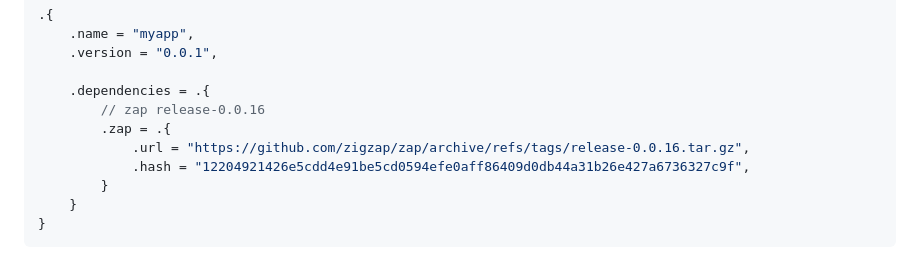
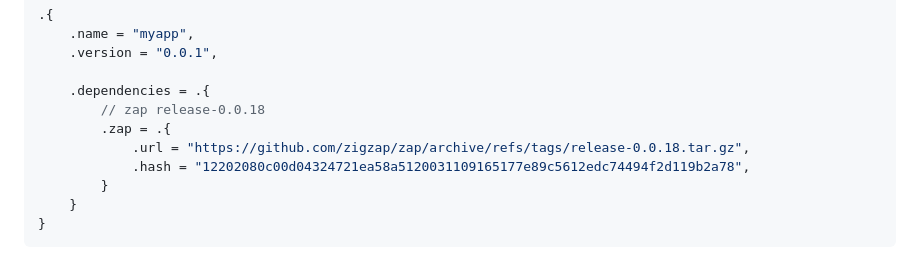
Before and after one commit to zigzap/zap, a Markdown page: README.md, the part around the change. Rendered like a GitHub page.

Commit message:
updated README with latest deps

```diff
--- a/README.md
+++ b/README.md
@@ -138,10 +138,10 @@ To add zap to `build.zig.zon`:
     .version = "0.0.1",
 
     .dependencies = .{
-        // zap release-0.0.16
+        // zap release-0.0.18
         .zap = .{
-            .url = "https://github.com/zigzap/zap/archive/refs/tags/release-0.0.16.tar.gz",
-            .hash = "12204921426e5cdd4e91be5cd0594efe0aff86409d0db44a31b26e427a6736327c9f",
+            .url = "https://github.com/zigzap/zap/archive/refs/tags/release-0.0.18.tar.gz",
+            .hash = "12202080c00d04324721ea58a5120031109165177e89c5612edc74494f2d119b2a78",
         }
     }
 }
```
